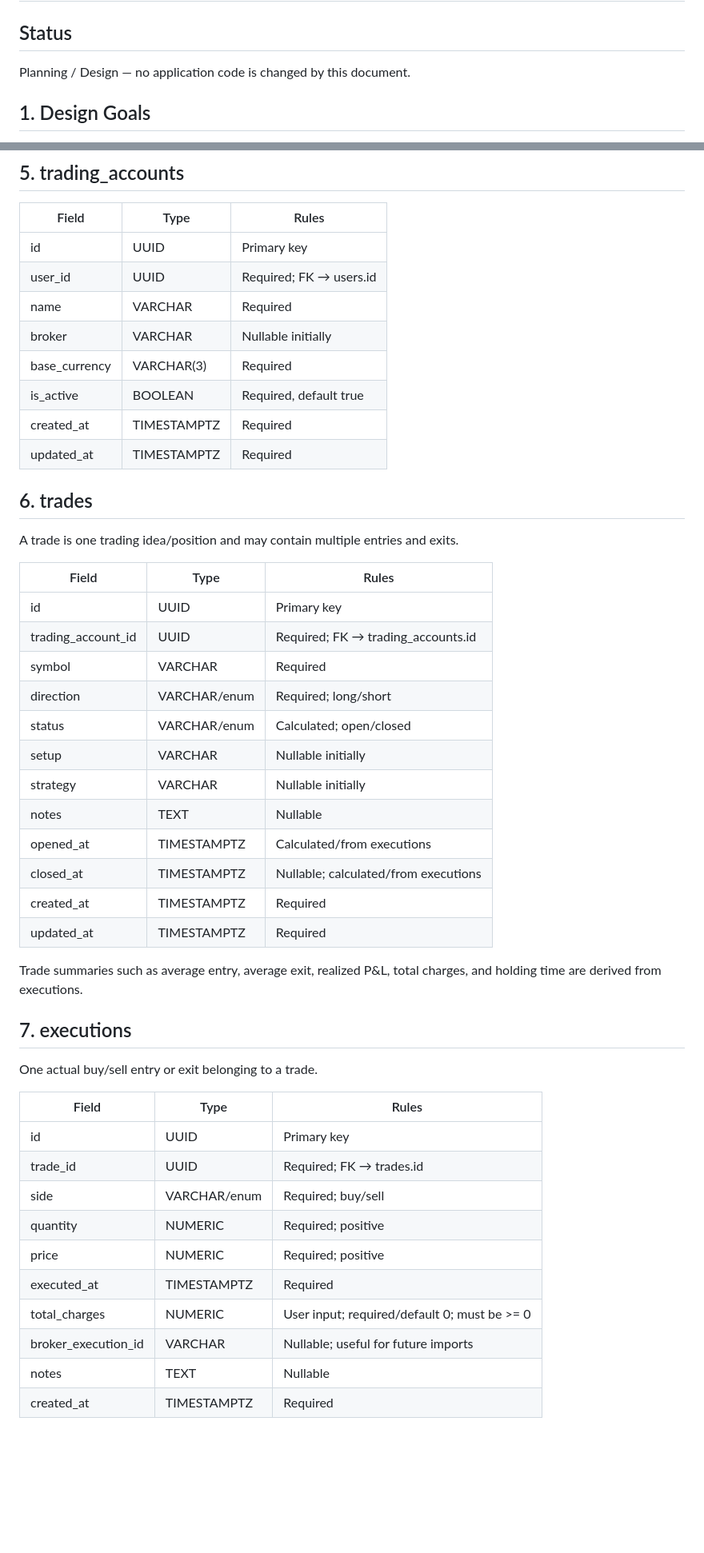
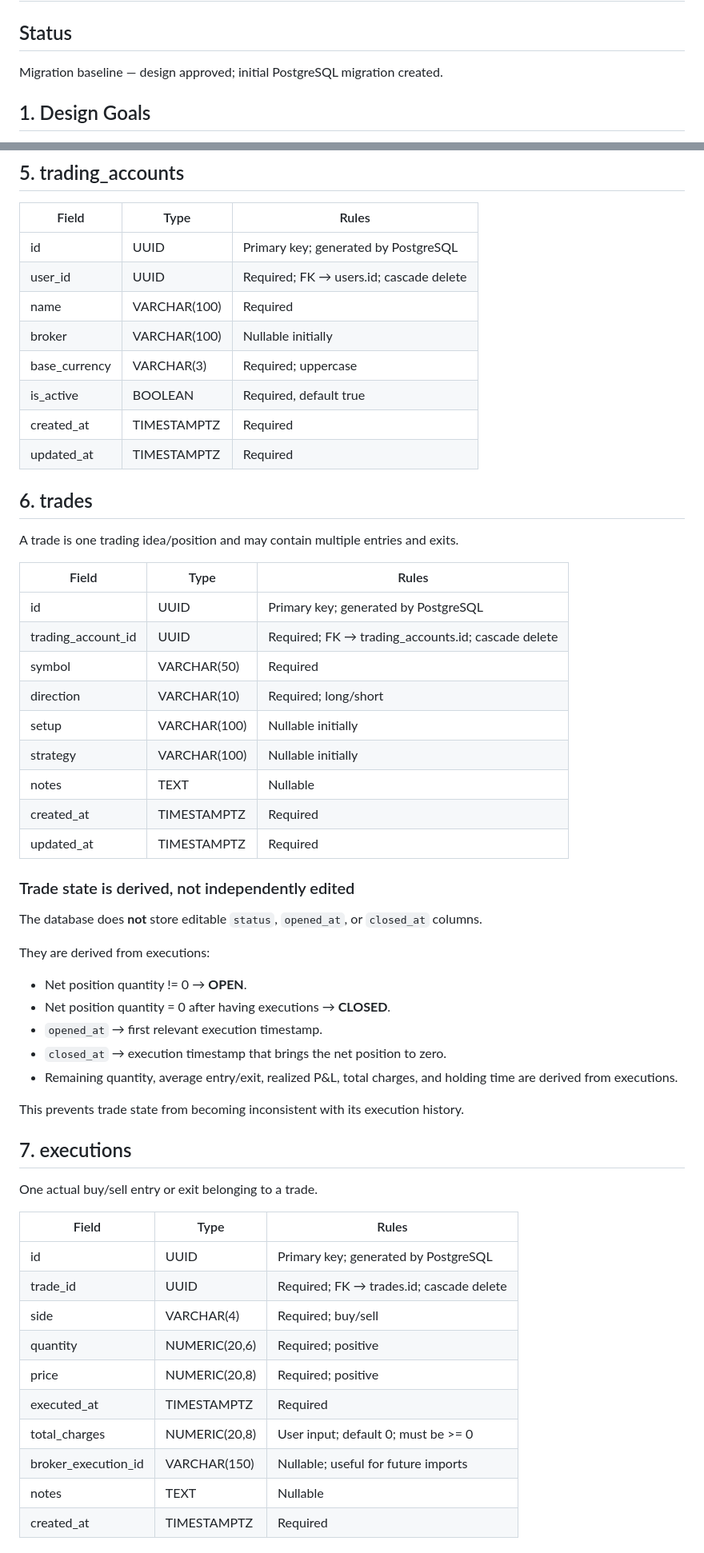
Before and after one commit to k89ur/Pipsgox_Journal, a Markdown page: docs/DATABASE_SCHEMA_V1.md, 2 parts joined by grey strips. Shown at 80% size. Drawn GitHub-style; blank space fills up the shorter version.

Commit message:
Align schema doc with initial migration

```diff
--- a/docs/DATABASE_SCHEMA_V1.md
+++ b/docs/DATABASE_SCHEMA_V1.md
@@ -1,7 +1,7 @@
 # Pipsgox Journal — Database Schema v1
 
 ## Status
-Planning / Design — no application code is changed by this document.
+Migration baseline — design approved; initial PostgreSQL migration created.
 
 ## 1. Design Goals
 
@@ -72,11 +70,11 @@ Indexes:
 
 | Field | Type | Rules |
 |---|---|---|
-| id | UUID | Primary key |
-| user_id | UUID | Required; FK → users.id |
-| name | VARCHAR | Required |
-| broker | VARCHAR | Nullable initially |
-| base_currency | VARCHAR(3) | Required |
+| id | UUID | Primary key; generated by PostgreSQL |
+| user_id | UUID | Required; FK → users.id; cascade delete |
+| name | VARCHAR(100) | Required |
+| broker | VARCHAR(100) | Nullable initially |
+| base_currency | VARCHAR(3) | Required; uppercase |
 | is_active | BOOLEAN | Required, default true |
 | created_at | TIMESTAMPTZ | Required |
 | updated_at | TIMESTAMPTZ | Required |
@@ -87,20 +85,29 @@ A trade is one trading idea/position and may contain multiple entries and exits.
 
 | Field | Type | Rules |
 |---|---|---|
-| id | UUID | Primary key |
-| trading_account_id | UUID | Required; FK → trading_accounts.id |
-| symbol | VARCHAR | Required |
-| direction | VARCHAR/enum | Required; long/short |
-| status | VARCHAR/enum | Calculated; open/closed |
-| setup | VARCHAR | Nullable initially |
-| strategy | VARCHAR | Nullable initially |
+| id | UUID | Primary key; generated by PostgreSQL |
+| trading_account_id | UUID | Required; FK → trading_accounts.id; cascade delete |
+| symbol | VARCHAR(50) | Required |
+| direction | VARCHAR(10) | Required; long/short |
+| setup | VARCHAR(100) | Nullable initially |
+| strategy | VARCHAR(100) | Nullable initially |
 | notes | TEXT | Nullable |
-| opened_at | TIMESTAMPTZ | Calculated/from executions |
-| closed_at | TIMESTAMPTZ | Nullable; calculated/from executions |
 | created_at | TIMESTAMPTZ | Required |
 | updated_at | TIMESTAMPTZ | Required |
 
-Trade summaries such as average entry, average exit, realized P&L, total charges, and holding time are derived from executions.
+### Trade state is derived, not independently edited
+
+The database does **not** store editable `status`, `opened_at`, or `closed_at` columns.
+
+They are derived from executions:
+
+- Net position quantity != 0 → **OPEN**.
+- Net position quantity = 0 after having executions → **CLOSED**.
+- `opened_at` → first relevant execution timestamp.
+- `closed_at` → execution timestamp that brings the net position to zero.
+- Remaining quantity, average entry/exit, realized P&L, total charges, and holding time are derived from executions.
+
+This prevents trade state from becoming inconsistent with its execution history.
 
 ## 7. executions
 
@@ -108,14 +115,14 @@ One actual buy/sell entry or exit belonging to a trade.
 
 | Field | Type | Rules |
 |---|---|---|
-| id | UUID | Primary key |
-| trade_id | UUID | Required; FK → trades.id |
-| side | VARCHAR/enum | Required; buy/sell |
-| quantity | NUMERIC | Required; positive |
-| price | NUMERIC | Required; positive |
+| id | UUID | Primary key; generated by PostgreSQL |
+| trade_id | UUID | Required; FK → trades.id; cascade delete |
+| side | VARCHAR(4) | Required; buy/sell |
+| quantity | NUMERIC(20,6) | Required; positive |
+| price | NUMERIC(20,8) | Required; positive |
 | executed_at | TIMESTAMPTZ | Required |
-| total_charges | NUMERIC | User input; required/default 0; must be >= 0 |
-| broker_execution_id | VARCHAR | Nullable; useful for future imports |
+| total_charges | NUMERIC(20,8) | User input; default 0; must be >= 0 |
+| broker_execution_id | VARCHAR(150) | Nullable; useful for future imports |
 | notes | TEXT | Nullable |
 | created_at | TIMESTAMPTZ | Required |
 
```
Also changed, not shown: other parts of docs/DATABASE_SCHEMA_V1.md (+24 -34 lines).
